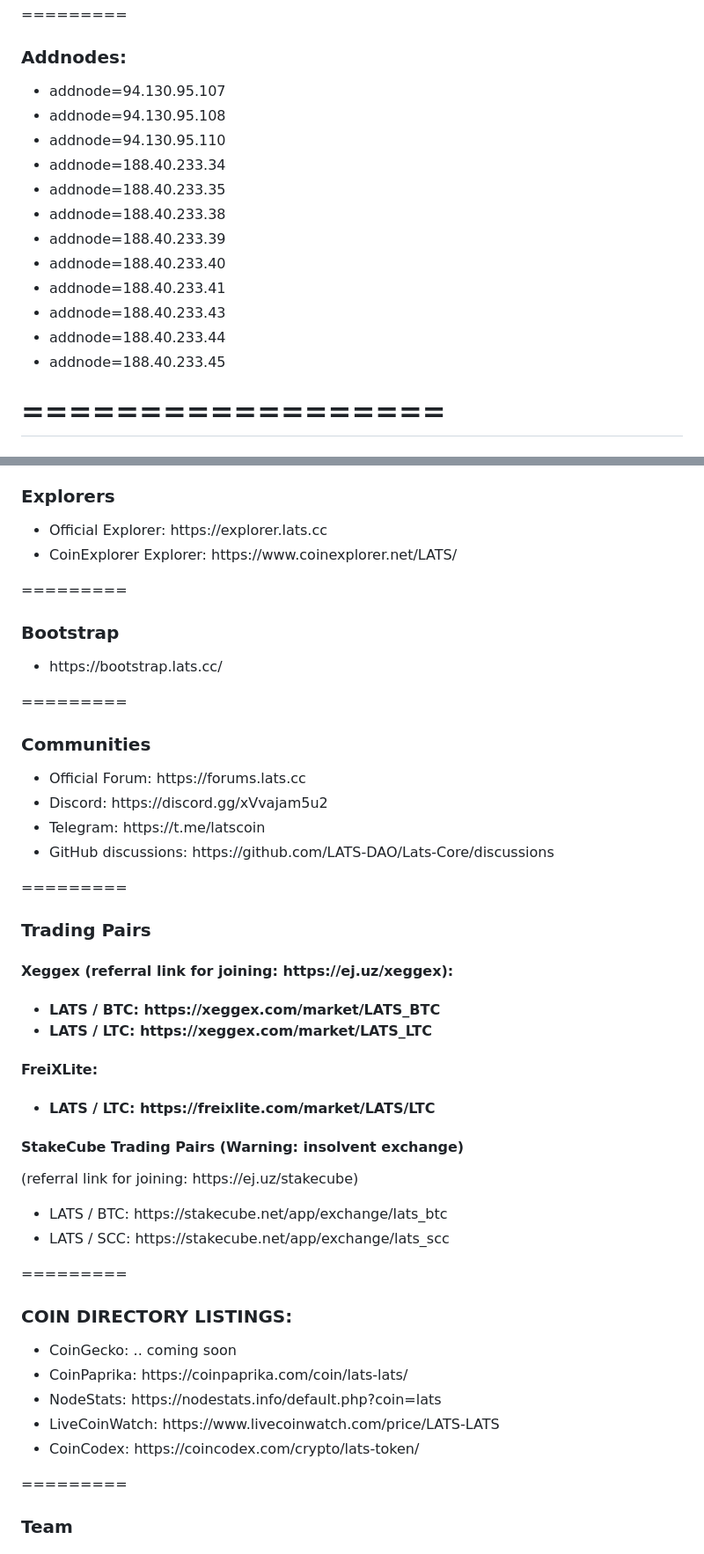
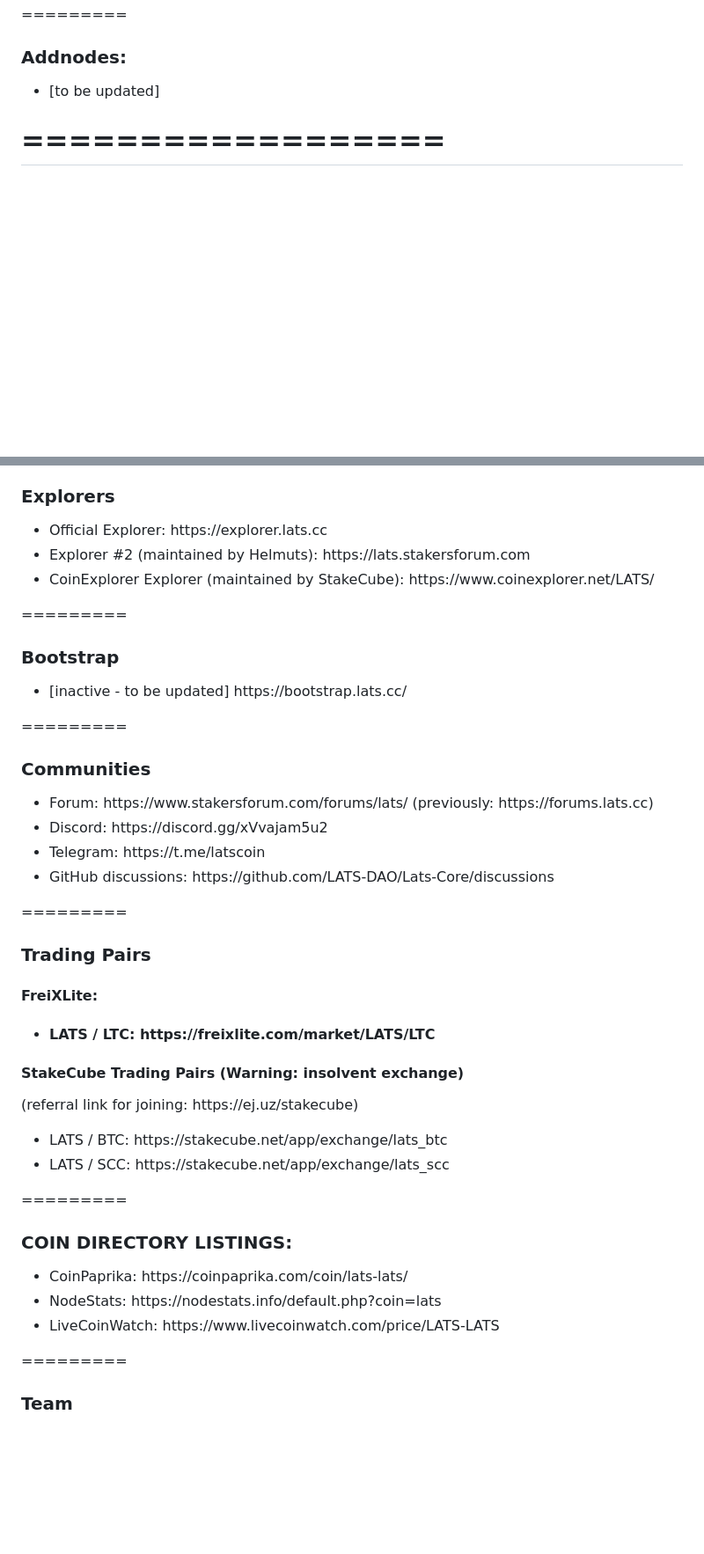
Before and after one commit to LATS-DAO/Lats-Core, a Markdown page: README.md, 2 parts joined by grey strips. Shown at 88% size. Drawn GitHub-style; blank space fills up the shorter version.

Commit message:
Revise README with updated nodes and links
Updated various sections of the README to reflect current information and removed outdated links.

```diff
--- a/README.md
+++ b/README.md
@@ -117,18 +117,7 @@ Note: Budget coins are NOT included in a block reward - they come from a Superbl
 
 <h3>Addnodes:</h3>
 <ul>
-<li>addnode=94.130.95.107</li>
-<li>addnode=94.130.95.108</li>
-<li>addnode=94.130.95.110</li>
-<li>addnode=188.40.233.34</li>
-<li>addnode=188.40.233.35</li>
-<li>addnode=188.40.233.38</li>
-<li>addnode=188.40.233.39</li>
-<li>addnode=188.40.233.40</li>
-<li>addnode=188.40.233.41</li>
-<li>addnode=188.40.233.43</li>
-<li>addnode=188.40.233.44</li>
-<li>addnode=188.40.233.45</li>
+  <li>[to be updated]</li>
 </ul>
 
 ==================
@@ -152,21 +141,22 @@ Note: Budget coins are NOT included in a block reward - they come from a Superbl
 <h3>Explorers</h3>
 <ul>
   <li>Official Explorer: https://explorer.lats.cc</li>
-  <li>CoinExplorer Explorer: https://www.coinexplorer.net/LATS/</li>
+  <li>Explorer #2 (maintained by Helmuts): https://lats.stakersforum.com</li>
+  <li>CoinExplorer Explorer (maintained by StakeCube): https://www.coinexplorer.net/LATS/</li>
 </ul>
 
 =========
 
 <h3>Bootstrap</h3>
 <ul>
-  <li>https://bootstrap.lats.cc/</li>
+  <li>[inactive - to be updated] https://bootstrap.lats.cc/</li>
 </ul>
 
 =========
 
 <h3>Communities</h3>
 <ul>
-  <li>Official Forum: https://forums.lats.cc</li>
+  <li>Forum: https://www.stakersforum.com/forums/lats/ (previously: https://forums.lats.cc)</li>
   <li>Discord: https://discord.gg/xVvajam5u2</li>
   <li>Telegram: https://t.me/latscoin</li>
   <li>GitHub discussions: https://github.com/LATS-DAO/Lats-Core/discussions</li>
@@ -175,12 +165,6 @@ Note: Budget coins are NOT included in a block reward - they come from a Superbl
 =========
 
 <h3>Trading Pairs</h3>
-
-<h4>Xeggex (referral link for joining: https://ej.uz/xeggex):<h4>
-<ul>
-<li>LATS / BTC: https://xeggex.com/market/LATS_BTC</li>
-<li>LATS / LTC: https://xeggex.com/market/LATS_LTC</li>
-</ul>
 
 <h4>FreiXLite:<h4>
 <ul>
@@ -198,11 +182,9 @@ Note: Budget coins are NOT included in a block reward - they come from a Superbl
 
 <h3>COIN DIRECTORY LISTINGS:</h3>
 <ul>
-  <li>CoinGecko: .. coming soon</li>
   <li>CoinPaprika: https://coinpaprika.com/coin/lats-lats/</li>
   <li>NodeStats: https://nodestats.info/default.php?coin=lats</li>
   <li>LiveCoinWatch: https://www.livecoinwatch.com/price/LATS-LATS</li>
-  <li>CoinCodex: https://coincodex.com/crypto/lats-token/</li>
 </ul>
 
 =========
```
